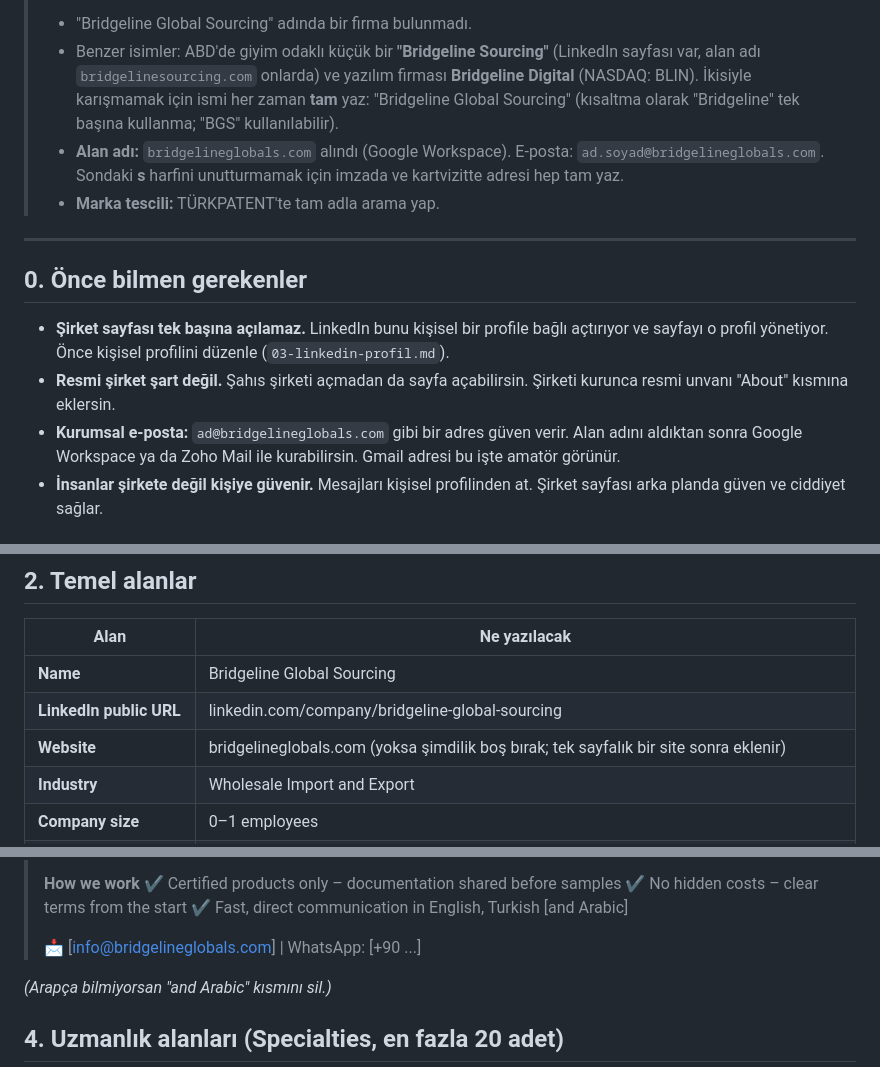
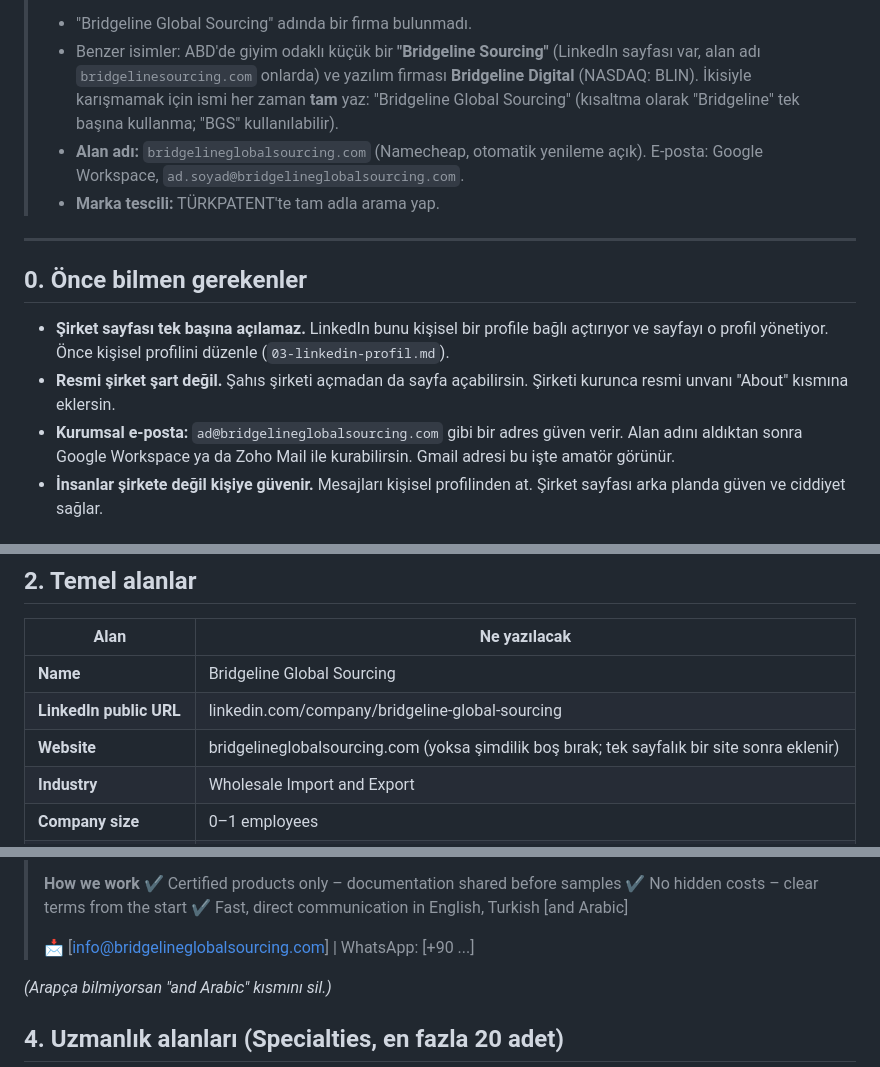
Before and after one commit to kahiyecoffee-del/Li, a Markdown page: kkd-ticaret/06-linkedin-sirket-sayfasi.md, 3 parts joined by grey strips. Rendered like a GitHub page.

Commit message:
Alan adı: bridgelineglobalsourcing.com
Co-Authored-By: Claude Opus 5.5 <noreply@anthropic.com>
Claude-Session: https://claude.ai/code/session_01J8EKPDpd9hBg34PT2K2R8X

```diff
--- a/kkd-ticaret/06-linkedin-sirket-sayfasi.md
+++ b/kkd-ticaret/06-linkedin-sirket-sayfasi.md
@@ -8,7 +8,7 @@
 > **İsim kontrolü (Ekim 2026 web taraması):**
 > - "Bridgeline Global Sourcing" adında bir firma bulunmadı.
 > - Benzer isimler: ABD'de giyim odaklı küçük bir **"Bridgeline Sourcing"** (LinkedIn sayfası var, alan adı `bridgelinesourcing.com` onlarda) ve yazılım firması **Bridgeline Digital** (NASDAQ: BLIN). İkisiyle karışmamak için ismi her zaman **tam** yaz: "Bridgeline Global Sourcing" (kısaltma olarak "Bridgeline" tek başına kullanma; "BGS" kullanılabilir).
-> - **Alan adı:** `bridgelineglobals.com` alındı (Google Workspace). E-posta: `ad.soyad@bridgelineglobals.com`. Sondaki **s** harfini unutturmamak için imzada ve kartvizitte adresi hep tam yaz.
+> - **Alan adı:** `bridgelineglobalsourcing.com` (Namecheap, otomatik yenileme açık). E-posta: Google Workspace, `ad.soyad@bridgelineglobalsourcing.com`.
 > - **Marka tescili:** TÜRKPATENT'te tam adla arama yap.
 
 ---
@@ -16,7 +16,7 @@
 ## 0. Önce bilmen gerekenler
 - **Şirket sayfası tek başına açılamaz.** LinkedIn bunu kişisel bir profile bağlı açtırıyor ve sayfayı o profil yönetiyor. Önce kişisel profilini düzenle (`03-linkedin-profil.md`).
 - **Resmi şirket şart değil.** Şahıs şirketi açmadan da sayfa açabilirsin. Şirketi kurunca resmi unvanı "About" kısmına eklersin.
-- **Kurumsal e-posta:** `ad@bridgelineglobals.com` gibi bir adres güven verir. Alan adını aldıktan sonra Google Workspace ya da Zoho Mail ile kurabilirsin. Gmail adresi bu işte amatör görünür.
+- **Kurumsal e-posta:** `ad@bridgelineglobalsourcing.com` gibi bir adres güven verir. Alan adını aldıktan sonra Google Workspace ya da Zoho Mail ile kurabilirsin. Gmail adresi bu işte amatör görünür.
 - **İnsanlar şirkete değil kişiye güvenir.** Mesajları kişisel profilinden at. Şirket sayfası arka planda güven ve ciddiyet sağlar.
 
 ## 1. Sayfayı açma adımları
@@ -31,7 +31,7 @@
 |---|---|
 | **Name** | Bridgeline Global Sourcing |
 | **LinkedIn public URL** | linkedin.com/company/bridgeline-global-sourcing |
-| **Website** | bridgelineglobals.com (yoksa şimdilik boş bırak; tek sayfalık bir site sonra eklenir) |
+| **Website** | bridgelineglobalsourcing.com (yoksa şimdilik boş bırak; tek sayfalık bir site sonra eklenir) |
 | **Industry** | Wholesale Import and Export |
 | **Company size** | 0–1 employees |
 | **Company type** | Self-employed (şahıs şirketi kurulunca: Sole proprietorship) |
@@ -67,7 +67,7 @@
 > ✔ No hidden costs – clear terms from the start
 > ✔ Fast, direct communication in English, Turkish [and Arabic]
 >
-> 📩 [info@bridgelineglobals.com] | WhatsApp: [+90 ...]
+> 📩 [info@bridgelineglobalsourcing.com] | WhatsApp: [+90 ...]
 
 *(Arapça bilmiyorsan "and Arabic" kısmını sil.)*
 
```
Also changed, not shown: kkd-ticaret/01-mesaj-sablonlari.md (+1 -1 lines).
